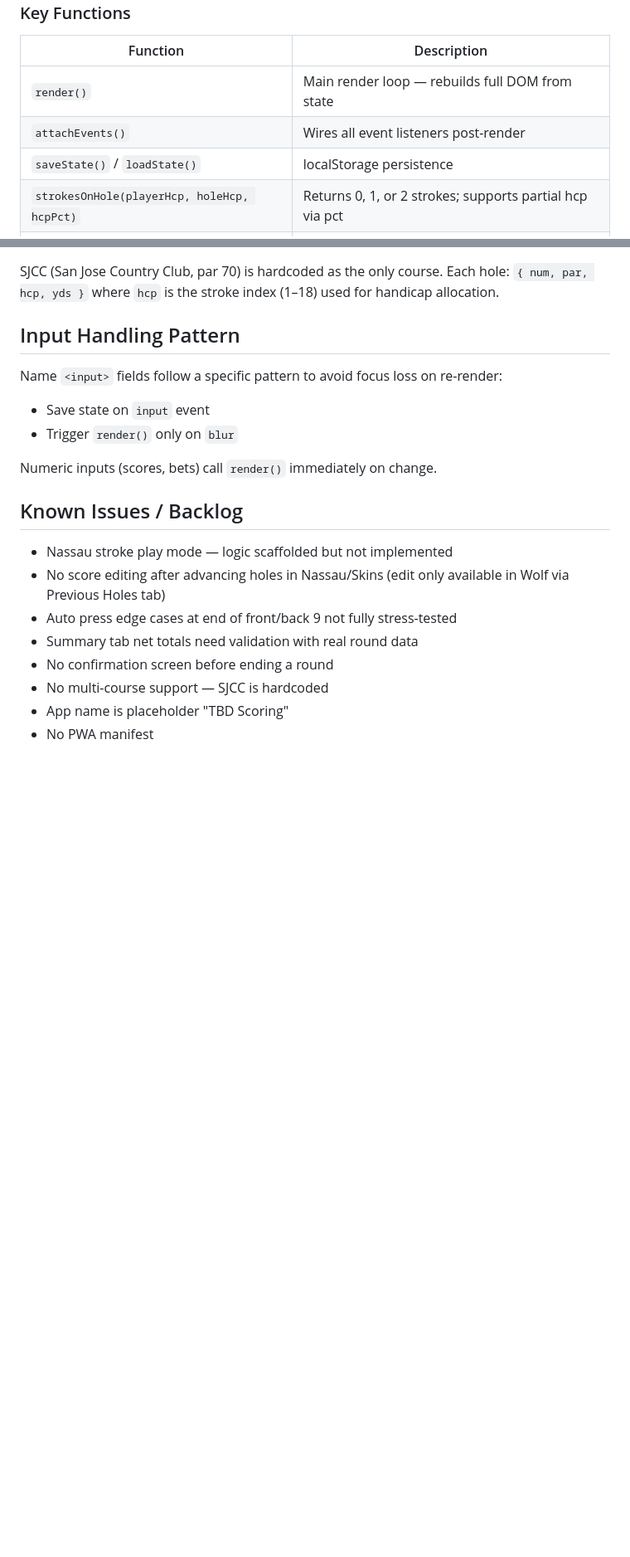
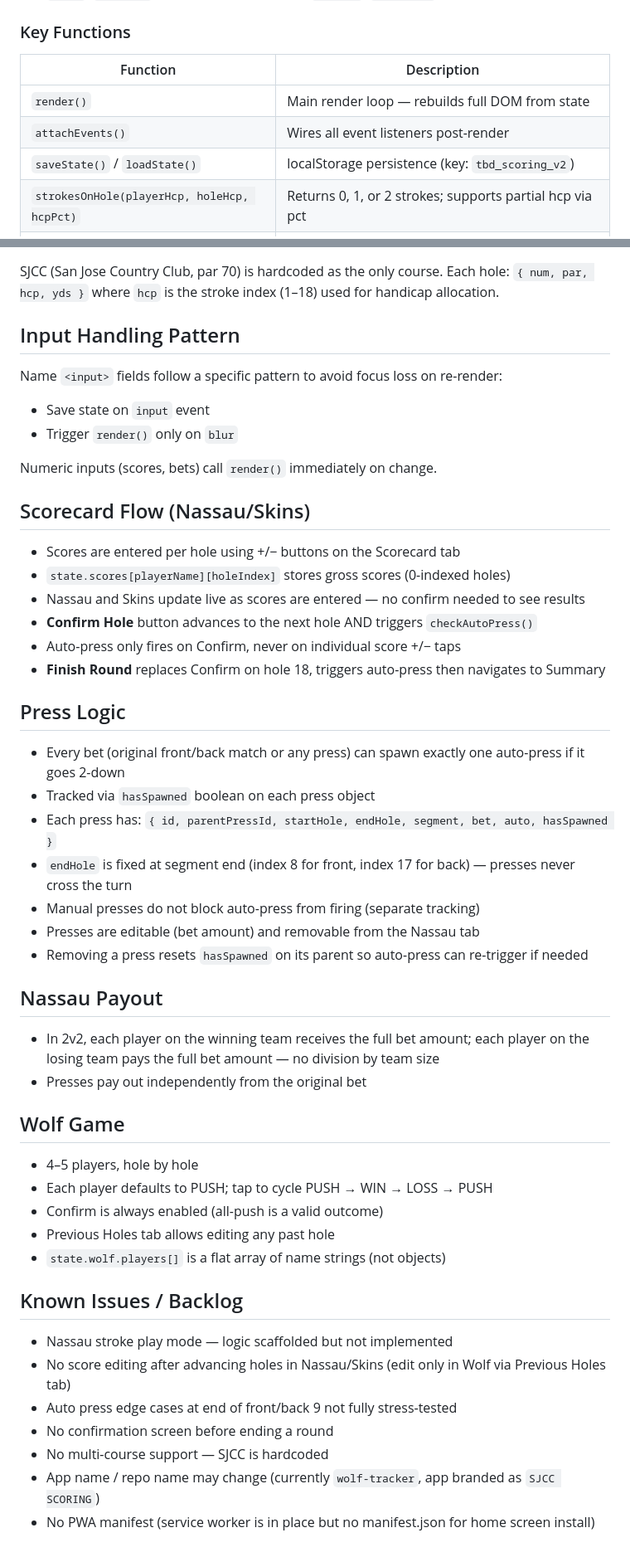
Before and after one commit to sjcc-nerd/wolf-tracker, a Markdown page: CLAUDE.md, 2 parts joined by grey strips. Shown at 83% size. Rendered like a GitHub page; blank space fills up the shorter version.

```diff
--- a/CLAUDE.md
+++ b/CLAUDE.md
@@ -54,7 +56,7 @@ state.nsSaved      — boolean — shows Resume button on home
 |---|---|
 | `render()` | Main render loop — rebuilds full DOM from state |
 | `attachEvents()` | Wires all event listeners post-render |
-| `saveState()` / `loadState()` | localStorage persistence |
+| `saveState()` / `loadState()` | localStorage persistence (key: `tbd_scoring_v2`) |
 | `strokesOnHole(playerHcp, holeHcp, hcpPct)` | Returns 0, 1, or 2 strokes; supports partial hcp via pct |
 | `netScore(gross, playerHcp, holeHcp, hcpPct)` | Gross minus strokes |
 | `computeNassauState(ns)` | Returns live match state for front/back/overall + all presses |
@@ -79,13 +81,44 @@ Name `<input>` fields follow a specific pattern to avoid focus loss on re-render
 
 Numeric inputs (scores, bets) call `render()` immediately on change.
 
+## Scorecard Flow (Nassau/Skins)
+
+- Scores are entered per hole using +/− buttons on the Scorecard tab
+- `state.scores[playerName][holeIndex]` stores gross scores (0-indexed holes)
+- Nassau and Skins update live as scores are entered — no confirm needed to see results
+- **Confirm Hole** button advances to the next hole AND triggers `checkAutoPress()`
+- Auto-press only fires on Confirm, never on individual score +/− taps
+- **Finish Round** replaces Confirm on hole 18, triggers auto-press then navigates to Summary
+
+## Press Logic
+
+- Every bet (original front/back match or any press) can spawn exactly one auto-press if it goes 2-down
+- Tracked via `hasSpawned` boolean on each press object
+- Each press has: `{ id, parentPressId, startHole, endHole, segment, bet, auto, hasSpawned }`
+- `endHole` is fixed at segment end (index 8 for front, index 17 for back) — presses never cross the turn
+- Manual presses do not block auto-press from firing (separate tracking)
+- Presses are editable (bet amount) and removable from the Nassau tab
+- Removing a press resets `hasSpawned` on its parent so auto-press can re-trigger if needed
+
+## Nassau Payout
+
+- In 2v2, each player on the winning team receives the full bet amount; each player on the losing team pays the full bet amount — no division by team size
+- Presses pay out independently from the original bet
+
+## Wolf Game
+
+- 4–5 players, hole by hole
+- Each player defaults to PUSH; tap to cycle PUSH → WIN → LOSS → PUSH
+- Confirm is always enabled (all-push is a valid outcome)
+- Previous Holes tab allows editing any past hole
+- `state.wolf.players[]` is a flat array of name strings (not objects)
+
 ## Known Issues / Backlog
 
 - Nassau stroke play mode — logic scaffolded but not implemented
-- No score editing after advancing holes in Nassau/Skins (edit only available in Wolf via Previous Holes tab)
+- No score editing after advancing holes in Nassau/Skins (edit only in Wolf via Previous Holes tab)
 - Auto press edge cases at end of front/back 9 not fully stress-tested
-- Summary tab net totals need validation with real round data
 - No confirmation screen before ending a round
 - No multi-course support — SJCC is hardcoded
-- App name is placeholder "TBD Scoring"
-- No PWA manifest
+- App name / repo name may change (currently `wolf-tracker`, app branded as `SJCC SCORING`)
+- No PWA manifest (service worker is in place but no manifest.json for home screen install)
```
Also changed, not shown: other parts of CLAUDE.md (+6 -4 lines).
